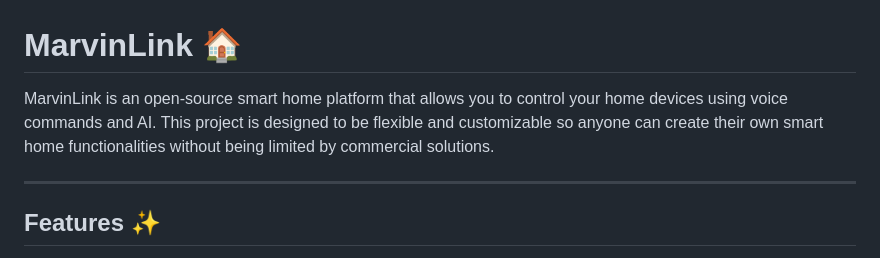
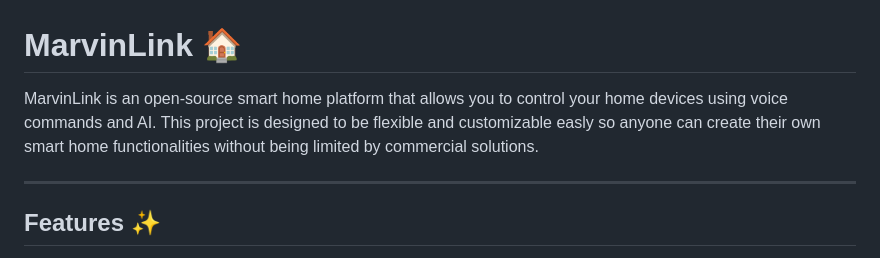
Before and after one commit to phant0m44/MarvinLink, a Markdown page: readme.md, the part around the change. GitHub-like rendering.

```diff
--- a/readme.md
+++ b/readme.md
@@ -1,6 +1,6 @@
 # MarvinLink 🏠
 
-MarvinLink is an open-source smart home platform that allows you to control your home devices using voice commands and AI. This project is designed to be flexible and customizable so anyone can create their own smart home functionalities without being limited by commercial solutions.
+MarvinLink is an open-source smart home platform that allows you to control your home devices using voice commands and AI. This project is designed to be flexible and customizable easly so anyone can create their own smart home functionalities without being limited by commercial solutions.
 
 ---
 
```
